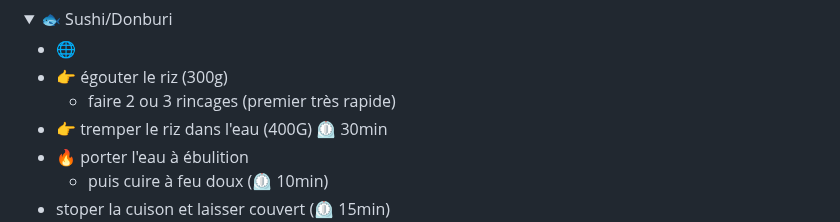
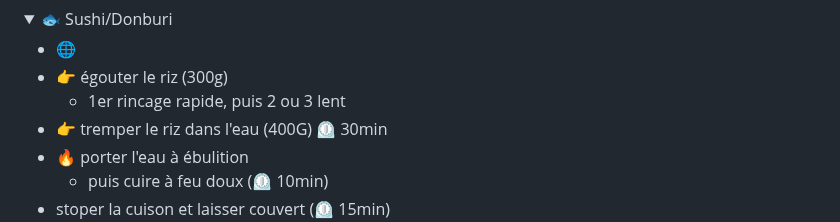
Before and after one commit to Iron-Wolf/Iron-Wolf.github.io, a Markdown page: recipe/README.md, the part around the change. GitHub-like rendering; folded sections open.

```diff
--- a/recipe/README.md
+++ b/recipe/README.md
@@ -209,7 +209,7 @@
 
 - 🌐
 - 👉 égouter le riz (300g)
-  - faire 2 ou 3 rincages (premier très rapide)
+  - 1er rincage rapide, puis 2 ou 3 lent
 - 👉 tremper le riz dans l'eau (400G) ⏲️ 30min
 - 🔥 porter l'eau à ébulition
   - puis cuire à feu doux (⏲️ 10min)
```
